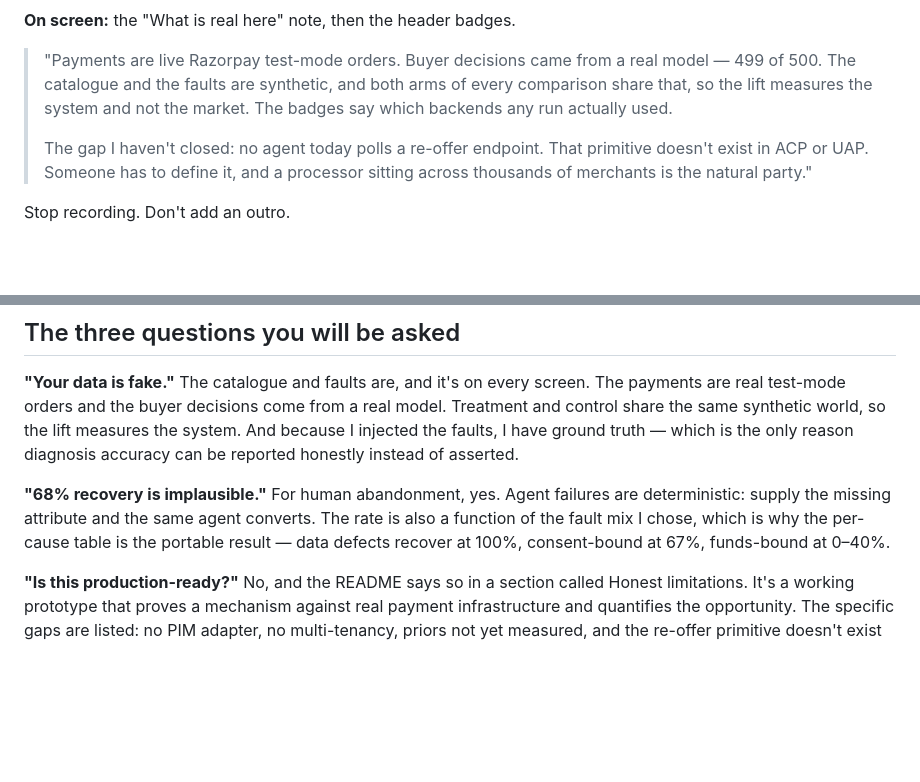
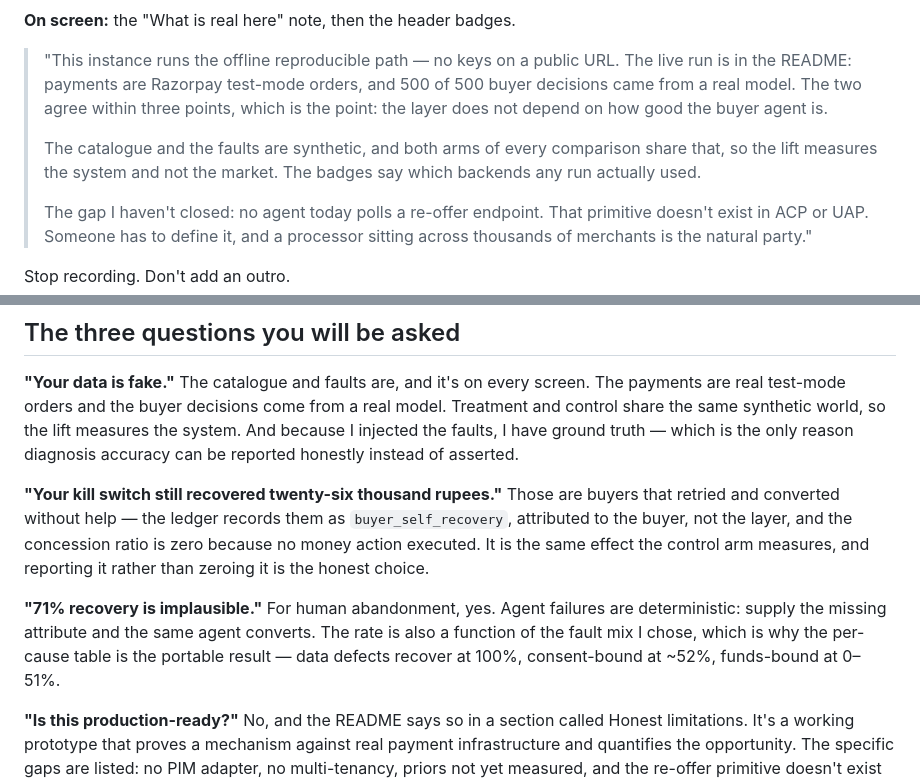
Before and after one commit to Swastigit2005/Handshake_razorpay, a Markdown page: DEMO.md, 2 parts joined by grey strips. Rendered like a GitHub page; blank space fills up the shorter version.

```diff
--- a/DEMO.md
+++ b/DEMO.md
@@ -112,9 +144,14 @@ accuracy". Flip the **kill switch** on and off once.
 **On screen:** the "What is real here" note, then the header badges.
 
-> "Payments are live Razorpay test-mode orders. Buyer decisions came from a real
-> model — 499 of 500. The catalogue and the faults are synthetic, and both arms
-> of every comparison share that, so the lift measures the system and not the
-> market. The badges say which backends any run actually used.
+> "This instance runs the offline reproducible path — no keys on a public URL.
+> The live run is in the README: payments are Razorpay test-mode orders, and
+> 500 of 500 buyer decisions came from a real model. The two agree within three
+> points, which is the point: the layer does not depend on how good the buyer
+> agent is.
+>
+> The catalogue and the faults are synthetic, and both arms of every comparison
+> share that, so the lift measures the system and not the market. The badges say
+> which backends any run actually used.
 >
 > The gap I haven't closed: no agent today polls a re-offer endpoint. That
 > primitive doesn't exist in ACP or UAP. Someone has to define it, and a
@@ -148,11 +185,17 @@ model. Treatment and control share the same synthetic world, so the lift measure
 the system. And because I injected the faults, I have ground truth — which is the
 only reason diagnosis accuracy can be reported honestly instead of asserted.
 
-**"68% recovery is implausible."** For human abandonment, yes. Agent failures are
+**"Your kill switch still recovered twenty-six thousand rupees."** Those are
+buyers that retried and converted without help — the ledger records them as
+`buyer_self_recovery`, attributed to the buyer, not the layer, and the concession
+ratio is zero because no money action executed. It is the same effect the control
+arm measures, and reporting it rather than zeroing it is the honest choice.
+
+**"71% recovery is implausible."** For human abandonment, yes. Agent failures are
 deterministic: supply the missing attribute and the same agent converts. The rate
 is also a function of the fault mix I chose, which is why the per-cause table is
-the portable result — data defects recover at 100%, consent-bound at 67%,
-funds-bound at 0–40%.
+the portable result — data defects recover at 100%, consent-bound at ~52%,
+funds-bound at 0–51%.
 
 **"Is this production-ready?"** No, and the README says so in a section called
 Honest limitations. It's a working prototype that proves a mechanism against real
```
Also changed, not shown: other parts of DEMO.md (+53 -21 lines).
